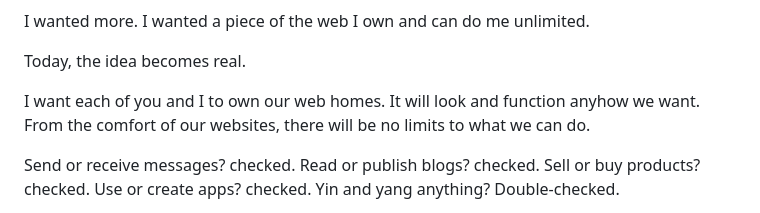
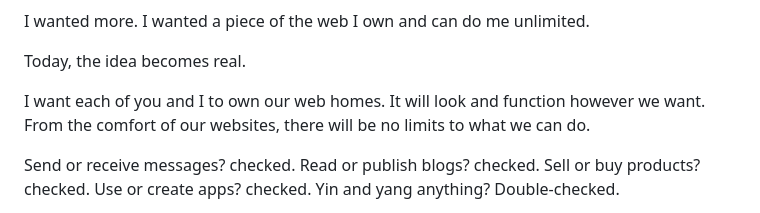
Before and after one commit to Toheeb/www.toheeb.com, a Markdown page: src/en/vision.md, the part around the change printed below. Rendered like a GitHub page.

```diff
--- a/src/en/vision.md
+++ b/src/en/vision.md
@@ -28,7 +28,7 @@ I wanted more. I wanted a piece of the web I own and can do me unlimited.
 
 Today, the idea becomes real.
 
-I want each of you and I to own our web homes. It will look and function anyhow we want. From the comfort of our websites, there will be no limits to what we can do.
+I want each of you and I to own our web homes. It will look and function however we want. From the comfort of our websites, there will be no limits to what we can do.
 
 Send or receive messages? checked. Read or publish blogs? checked. Sell or buy products? checked. Use or create apps? checked. Yin and yang anything? Double-checked.
 
```
Also changed, not shown: other parts of src/en/vision.md (+1 -1 lines).
